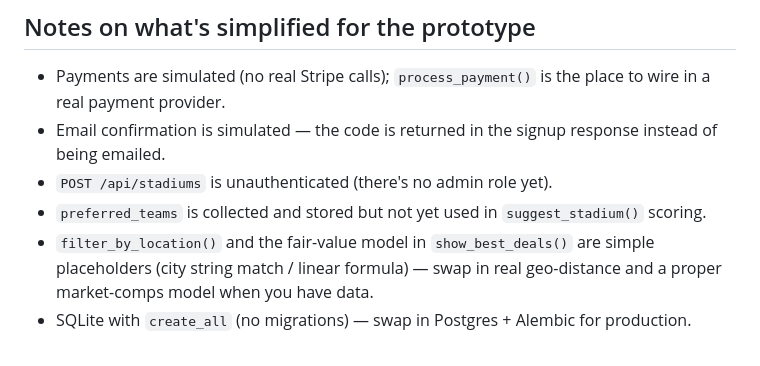
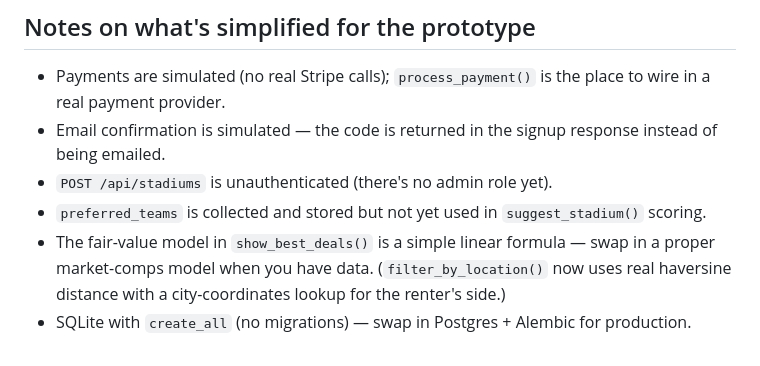
Before and after one commit to JavierArevalo/PalcosMX, a Markdown page: README.md, the part around the change. Drawn GitHub-style.

```diff
--- a/README.md
+++ b/README.md
@@ -109,8 +109,9 @@ Delete `palcos.db` to reset to the seed data.
 - `POST /api/stadiums` is unauthenticated (there's no admin role yet).
 - `preferred_teams` is collected and stored but not yet used in
   `suggest_stadium()` scoring.
-- `filter_by_location()` and the fair-value model in `show_best_deals()`
-  are simple placeholders (city string match / linear formula) — swap in
-  real geo-distance and a proper market-comps model when you have data.
+- The fair-value model in `show_best_deals()` is a simple linear formula —
+  swap in a proper market-comps model when you have data.
+  (`filter_by_location()` now uses real haversine distance with a
+  city-coordinates lookup for the renter's side.)
 - SQLite with `create_all` (no migrations) — swap in Postgres + Alembic
   for production.
```
Also changed, not shown: docs/HANDOFF.md (+41 -31 lines).
